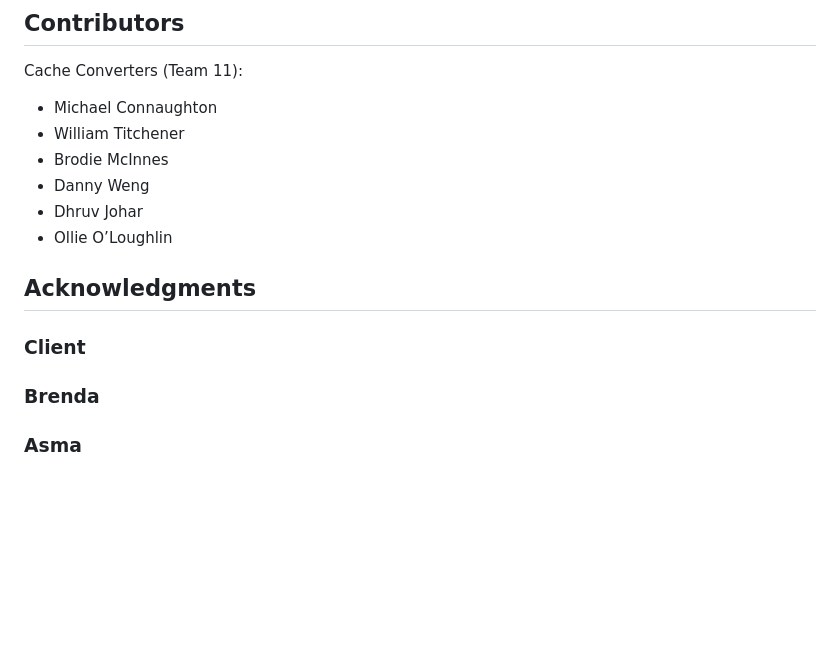
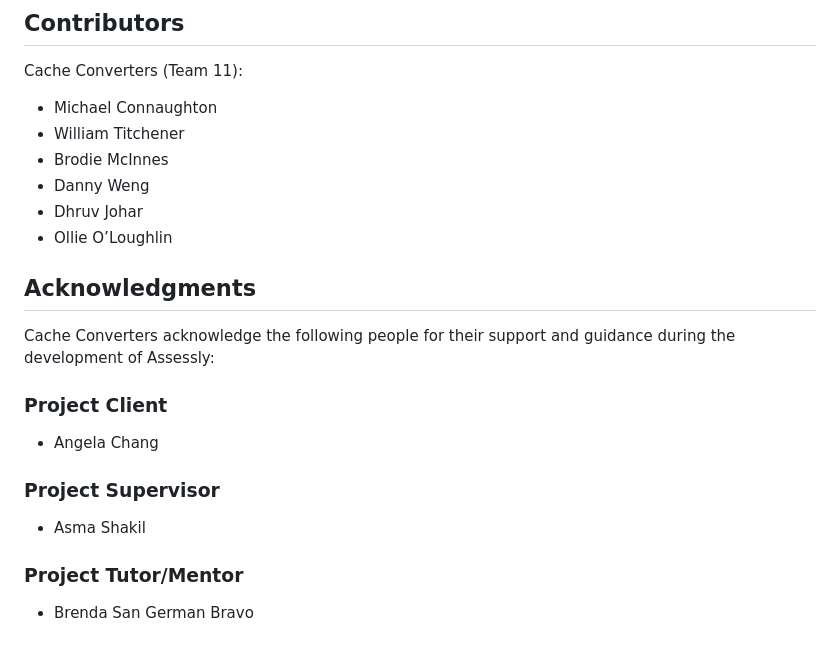
Before and after one commit to uoa-compsci399-2025-s1/capstone-project-2025-s1-team-11, a Markdown page: README.md, the part around one of its changes. GitHub-like rendering; blank space fills up the shorter version.

```diff
--- a/README.md
+++ b/README.md
@@ -127,10 +122,12 @@ Cache Converters (Team 11):
 * Dhruv Johar
 * Ollie O’Loughlin
 
+## Acknowledgments
+Cache Converters acknowledge the following people for their support and guidance during the development of Assessly:
 
-
-
-## Acknowledgments
-### Client
-### Brenda
-### Asma
+### Project Client
+- Angela Chang
+### Project Supervisor
+- Asma Shakil
+### Project Tutor/Mentor
+- Brenda San German Bravo
```
Also changed, not shown: other parts of README.md (+10 -15 lines).
